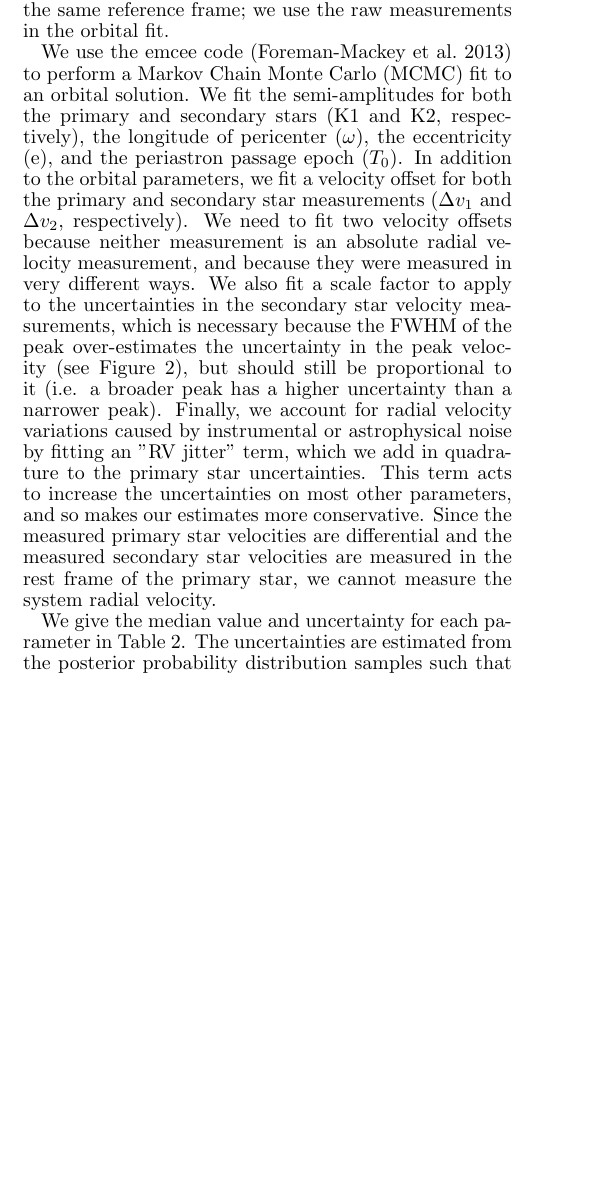
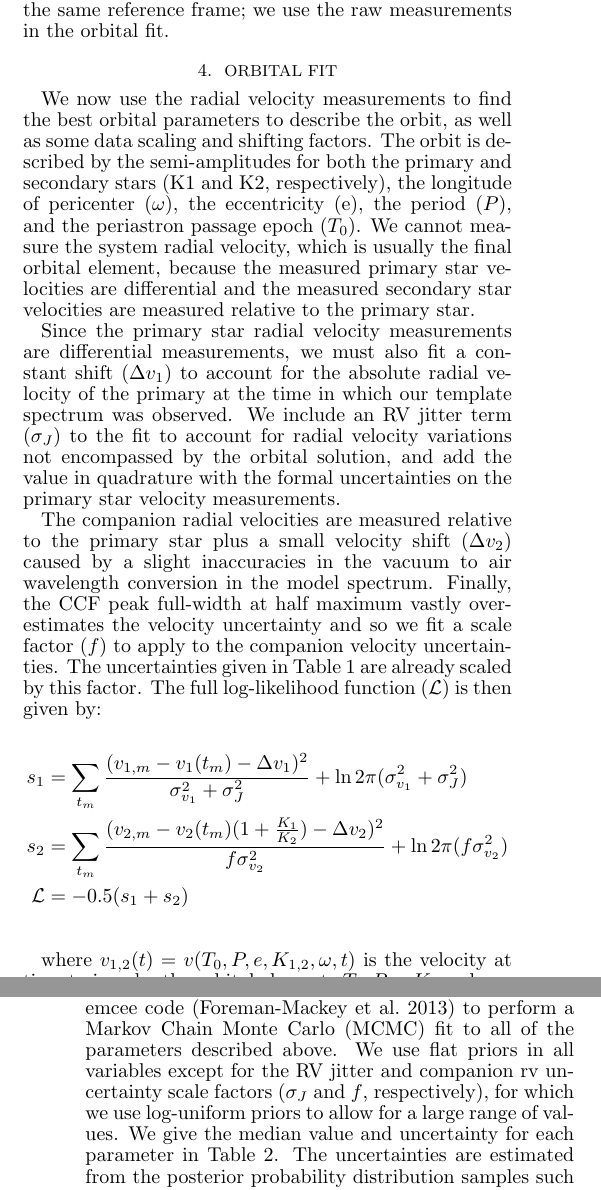
Before and after one commit to kgullikson88/Companion-Finder, a LaTeX document (paper/ms.tex): part of one column of page 3 of 5 before the commit and two parts of the columns of pages 3 and 4 of 5 after it, the two joined at a grey line, cut so that both start at the same text, the shorter picture padded with empty space. Compiled offline with pdfLaTeX.

Commit message:
Updated paper.

```diff
--- a/paper/ms.tex
+++ b/paper/ms.tex
@@ -7,6 +7,7 @@
 %\usepackage{algpseudocode}
 \usepackage{verbatim}
 \usepackage{ amssymb }
+\usepackage{amsmath}
 \bibliographystyle{astroads}
 \providecommand{\e}[1]{\ensuremath{\times 10^{#1}}}
 \begin{document}
@@ -212,9 +211,25 @@ v_{m, 2}(t) = v_2(t) - v_1(t) + \Delta v_2
 
 We give the measured companion velocities in Table \ref{tab:rv_data} (column 5). We additionally provide the velocities in the system velocity rest frame ($v_2$) by using Equation \ref{eqn:vel} and the results of the analysis described below. The uncertainties given in Table \ref{tab:rv_data} are determined from the CCF peak width and the scaling factor ($f$) derived below. The shifted primary and secondary velocities given in Table \ref{tab:rv_data} are for the reader's convenience since they are in the same reference frame; we use the raw measurements in the orbital fit.
 
-We use the emcee code \citep{emcee} to perform a Markov Chain Monte Carlo (MCMC) fit to an orbital solution. We fit the semi-amplitudes for both the primary and secondary stars (K1 and K2, respectively), the longitude of pericenter ($\omega$), the eccentricity (e), and the periastron passage epoch ($T_0$). In addition to the orbital parameters, we fit a velocity offset for both the primary and secondary star measurements ($\Delta v_1$ and $\Delta v_2$, respectively). We need to fit two velocity offsets because neither measurement is an absolute radial velocity measurement, and because they were measured in very different ways. We also fit a scale factor to apply to the uncertainties in the secondary star velocity measurements, which is necessary because the FWHM of the peak over-estimates the uncertainty in the peak velocity (see Figure \ref{fig:ccf_typical}), but should still be proportional to it (i.e. a broader peak has a higher uncertainty than a narrower peak). Finally, we account for radial velocity variations caused by instrumental or astrophysical noise by fitting an "RV jitter" term, which we add in quadrature to the primary star uncertainties. This term acts to increase the uncertainties on most other parameters, and so makes our estimates more conservative. Since the measured primary star velocities are differential and the measured secondary star velocities are measured in the rest frame of the primary star, we cannot measure the system radial velocity.
 
- We give the median value and uncertainty for each parameter in Table \ref{tab:orbit}. The uncertainties are estimated from the posterior probability distribution samples such that the lower and upper bounds give the 16th and 84th percentile (i.e. they are $1\sigma$ confidence intervals). We plot the best-fit orbit with the data in Figure \ref{fig:orbit}, with the uncertainties on the companion velocities scaled. We show the posterior probability distributions for the orbital parameters in Figure \ref{fig:orbit_dist} and for the data shifting and scaling parameters ($\Delta v_1$, $\Delta v_2$, and the uncertainty scaling) in Figure \ref{fig:datamanip_dist}.
+\section{Orbital Fit}
+\label{sec:orbit}
+
+We now use the radial velocity measurements to find the best orbital parameters to describe the orbit, as well as some data scaling and shifting factors. The orbit is described by the semi-amplitudes for both the primary and secondary stars (K1 and K2, respectively), the longitude of pericenter ($\omega$), the eccentricity (e), the period ($P$), and the periastron passage epoch ($T_0$). We cannot measure the system radial velocity, which is usually the final orbital element, because the measured primary star velocities are differential and the measured secondary star velocities are measured relative to the primary star.
+
+Since the primary star radial velocity measurements are differential measurements, we must also fit a constant shift ($\Delta v_1$) to account for the absolute radial velocity of the primary at the time in which our template spectrum was observed. We include an RV jitter term ($\sigma_J$) to the fit to account for radial velocity variations not encompassed by the orbital solution, and add the value in quadrature with the formal uncertainties on the primary star velocity measurements.
+
+The companion radial velocities are measured relative to the primary star plus a small velocity shift ($\Delta v_2$) caused by a slight inaccuracies in the vacuum to air wavelength conversion in the model spectrum. Finally, the CCF peak full-width at half maximum vastly over-estimates the velocity uncertainty and so we fit a scale factor ($f$) to apply to the companion velocity uncertainties. The uncertainties given in Table \ref{tab:rv_data} are already scaled by this factor. The full log-likelihood function ($\mathcal{L}$) is then given by:
+
+\begin{align*}
+s_1 &= \sum_{t_m} \frac{(v_{1,m} - v_1(t_m) - \Delta v_1)^2 }{\sigma_{v_1}^2 + \sigma_J^2} + \ln{2\pi(\sigma_{v_1}^2 + \sigma_J^2)} \\
+s_2 &= \sum_{t_m} \frac{(v_{2,m} - v_2(t_m)(1+\frac{K_1}{K_2}) - \Delta v_2)^2}{f\sigma_{v_2}^2 } + \ln{2\pi(f\sigma_{v_2}^2)} \\
+\mathcal{L} &= -0.5(s_1 + s_2) \\
+\end{align*}
+
+where $v_{1,2}(t) = v(T_0, P, e, K_{1,2}, \omega, t)$ is the velocity at time t given by the orbital elements $T_0, P, e, K$, and $\omega$.
+
+We use the affine invariant sampler provided in the emcee code \citep{emcee} to perform a Markov Chain Monte Carlo (MCMC) fit to all of the parameters described above. We use flat priors in all variables except for the RV jitter and companion rv uncertainty scale factors ($\sigma_J$ and $f$, respectively), for which we use log-uniform priors to allow for a large range of values.  We give the median value and uncertainty for each parameter in Table \ref{tab:orbit}. The uncertainties are estimated from the posterior probability distribution samples such that the lower and upper bounds give the 16th and 84th percentile (i.e. they are $1\sigma$ credibility intervals). We plot the best-fit orbit with the data in Figure \ref{fig:orbit}, with the uncertainties on the companion velocities scaled and the velocities shifted by $\Delta v_1$ and $\Delta v_2$. We show the posterior probability distributions for the orbital parameters in Figure \ref{fig:orbit_dist} and for the data shifting and scaling parameters ($\Delta v_1$, $\Delta v_2$, and the uncertainty scaling) in Figure \ref{fig:datamanip_dist}.
 
 Next, we calculate a series of derived quantities to characterize the companion and report them in Table \ref{tab:orbit}. The mass ratio of the system is the ratio $K1/K2 = 0.47$. We estimate the primary star mass by interpolating Dartmouth isochrones \citep{Dotter2008} with the `isochrones' code \citep[described in][]{Montet2015}, and using spectroscopic parameters derived in Brugameyer et al (2015). The secondary mass is $M_2 = qM_1 \sim 0.70 M_{\odot}$; assuming the same age and metallicity as the primary, the Dartmouth isochrones give an expected temperature of $\sim 4400 $ K. This temperature is in excellent agreement with the high contrast imaging data, which supports a companion of $\sim 4400$ K with large uncertainties. With both the primary and secondary star mass, we calculate the orbital inclination and semimajor axis and report them in Table \ref{tab:orbit}.
 
```
Also changed, not shown: paper/ms.pdf, paper/ms.tex (8 more changed lines), 3 other files.
